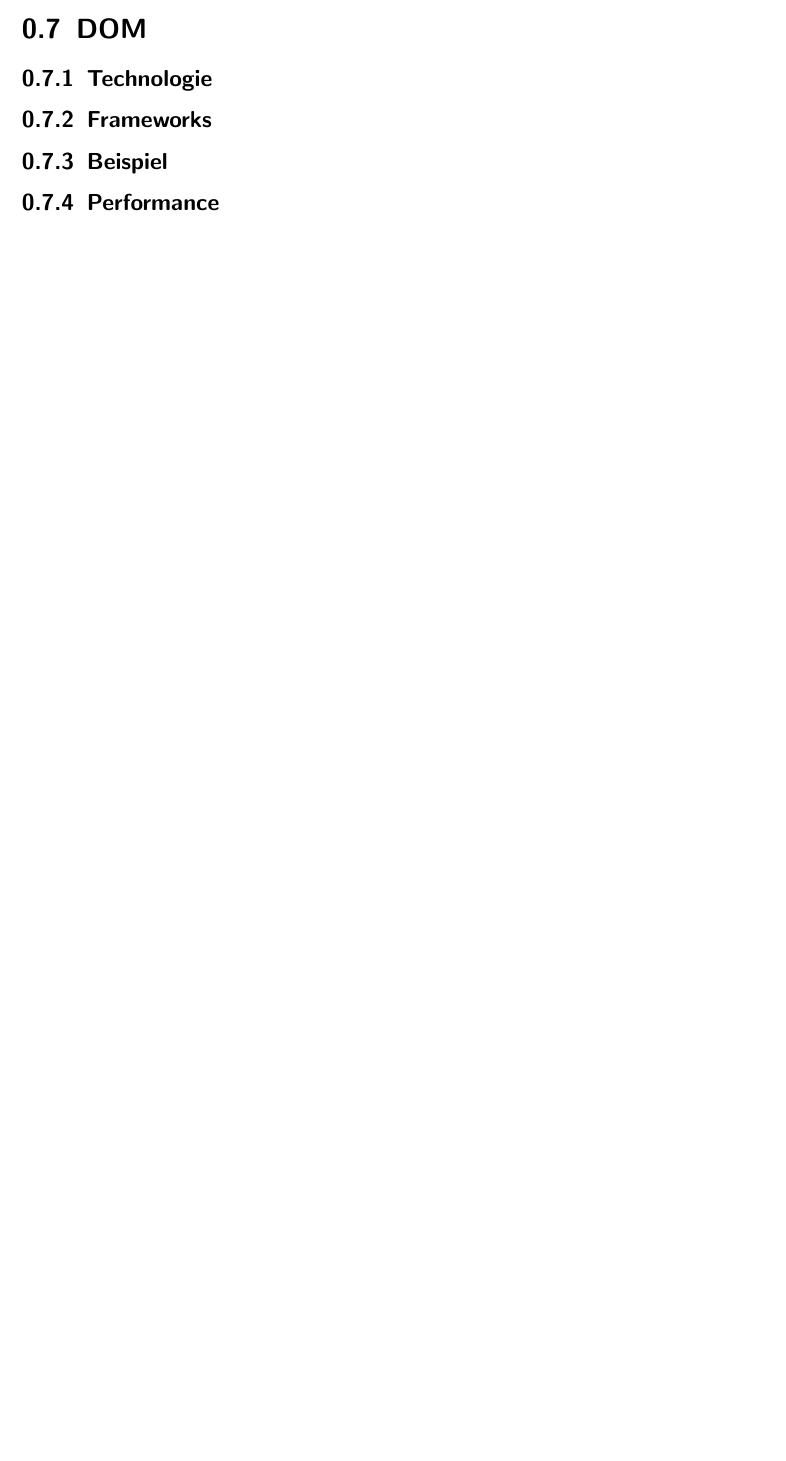
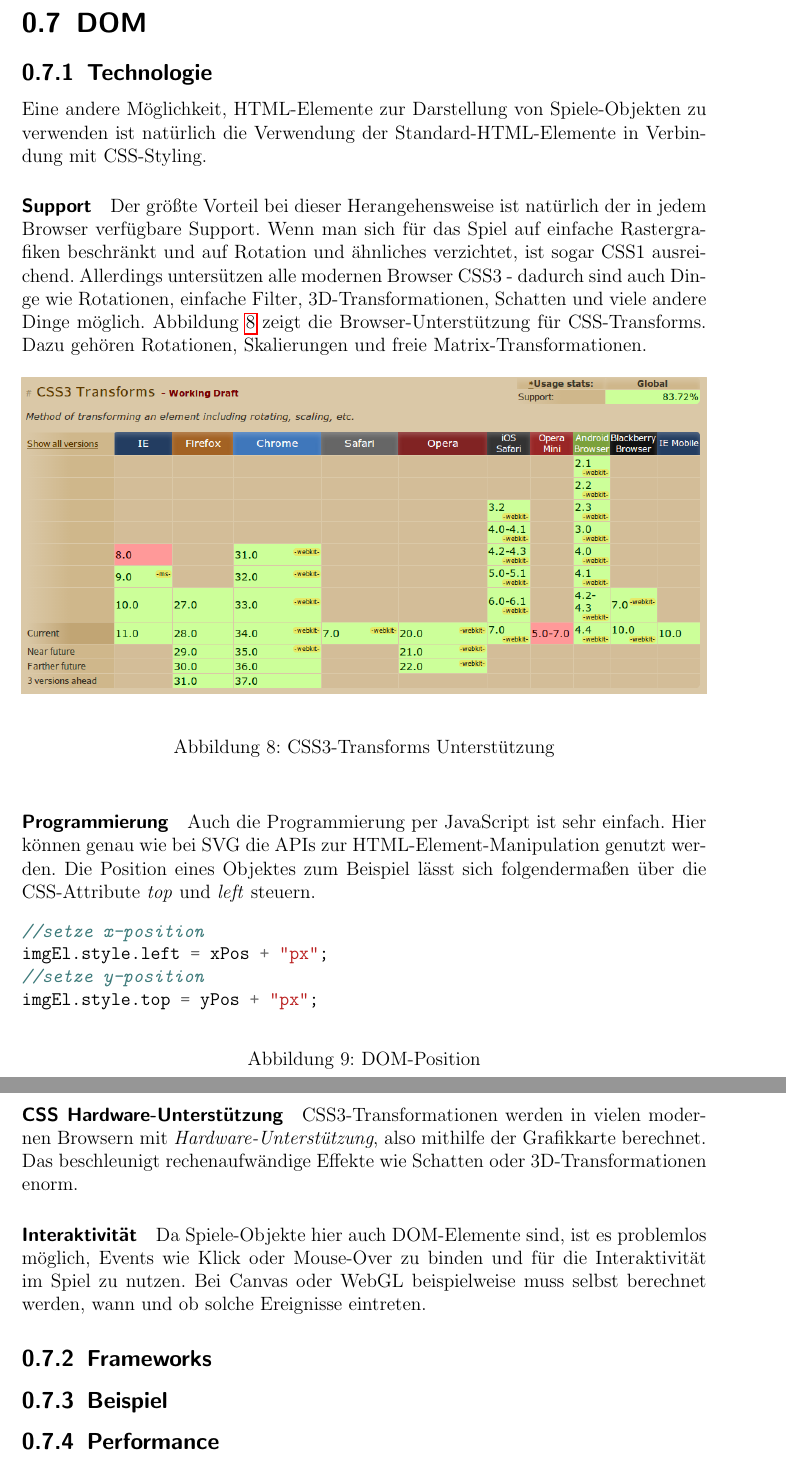
Before and after one commit to crymis/seminararbeit, a LaTeX document (ausarbeitung.tex): part of page 12 of 12 before the commit and two parts of pages 13 and 14 of 14 after it, the two joined at a grey line, cut so that both start at the same text, the shorter picture padded with empty space. Compiled offline with pdfLaTeX.

Commit message:
DOM-Kapitel teilw. geschrieben

```diff
--- a/ausarbeitung.tex
+++ b/ausarbeitung.tex
@@ -182,5 +183,27 @@ Wie im Beispiel \emph{SVG Namespace-Elemente} gut erkenntlich ist, macht es von
 \section{DOM}
 \subsection{Technologie}
+Eine andere Möglichkeit, HTML-Elemente zur Darstellung von Spiele-Objekten zu verwenden ist natürlich die Verwendung der Standard-HTML-Elemente in Verbindung mit CSS-Styling.
+\paragraph{Support} Der größte Vorteil bei dieser Herangehensweise ist natürlich der in jedem Browser verfügbare Support. Wenn man sich für das Spiel auf einfache Rastergrafiken beschränkt und auf Rotation und ähnliches verzichtet, ist sogar CSS1 ausreichend. Allerdings untersützen alle modernen Browser CSS3 - dadurch sind auch Dinge wie Rotationen, einfache Filter, 3D-Transformationen, Schatten und viele andere Dinge möglich. Abbildung \ref{css_transforms_support} zeigt die Browser-Unterstützung für CSS-Transforms. Dazu gehören Rotationen, Skalierungen und freie Matrix-Transformationen.
+\begin{figure}[h!]
+	\begin{center}
+		\includegraphics[width=\textwidth]{assets/css_transforms_support.png}
+	\end{center}
+	\caption{CSS3-Transforms Unterstützung}
+	\label{css_transforms_support}
+\end{figure}
+\paragraph{Programmierung} Auch die Programmierung per JavaScript ist sehr einfach. Hier können genau wie bei SVG die APIs zur HTML-Element-Manipulation genutzt werden. Die Position eines Objektes zum Beispiel lässt sich folgendermaßen über die CSS-Attribute \emph{top} und \emph{left} steuern.
+\begin{figure}[h!]
+	\begin{minted}{javascript}
+//setze x-position
+imgEl.style.left = xPos + "px";
+//setze y-position
+imgEl.style.top = yPos + "px";
+	\end{minted}
+	\caption{DOM-Position}
+	\label{dom_position_example}
+\end{figure}
+\paragraph{CSS Hardware-Unterstützung} CSS3-Transformationen werden in vielen modernen Browsern mit \emph{Hardware-Unterstützung}, also mithilfe der Grafikkarte berechnet. Das beschleunigt rechenaufwändige Effekte wie Schatten oder 3D-Transformationen enorm.
+\paragraph{Interaktivität} Da Spiele-Objekte hier auch DOM-Elemente sind, ist es problemlos möglich, Events wie Klick oder Mouse-Over zu binden und für die Interaktivität im Spiel zu nutzen. Bei Canvas oder WebGL beispielweise muss selbst berechnet werden, wann und ob solche Ereignisse eintreten.
 \subsection{Frameworks}
 \subsection{Beispiel}
 \subsection{Performance}
```
Also changed, not shown: assets/css_transforms_support.png (added), ausarbeitung.tex (2 more changed lines).
